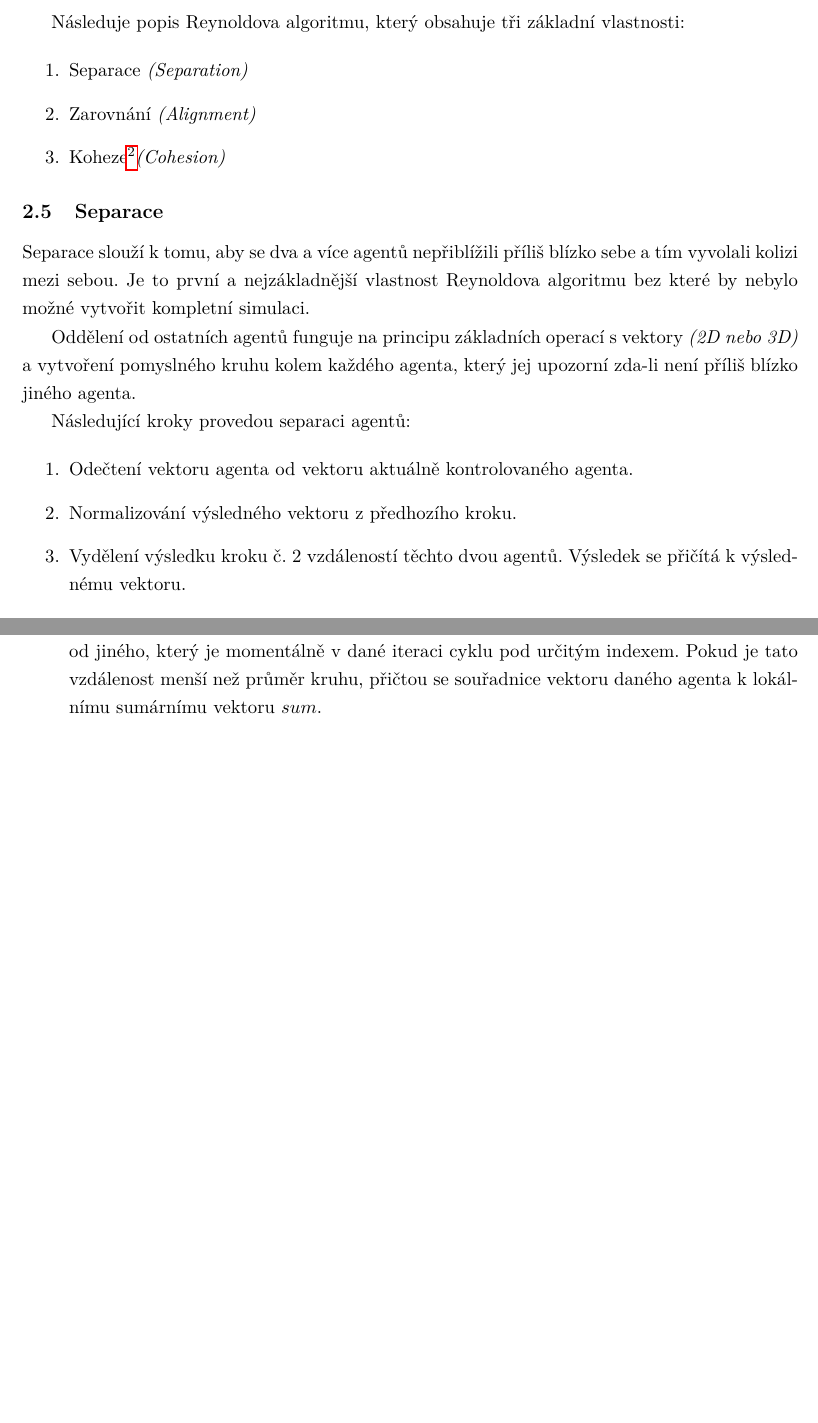
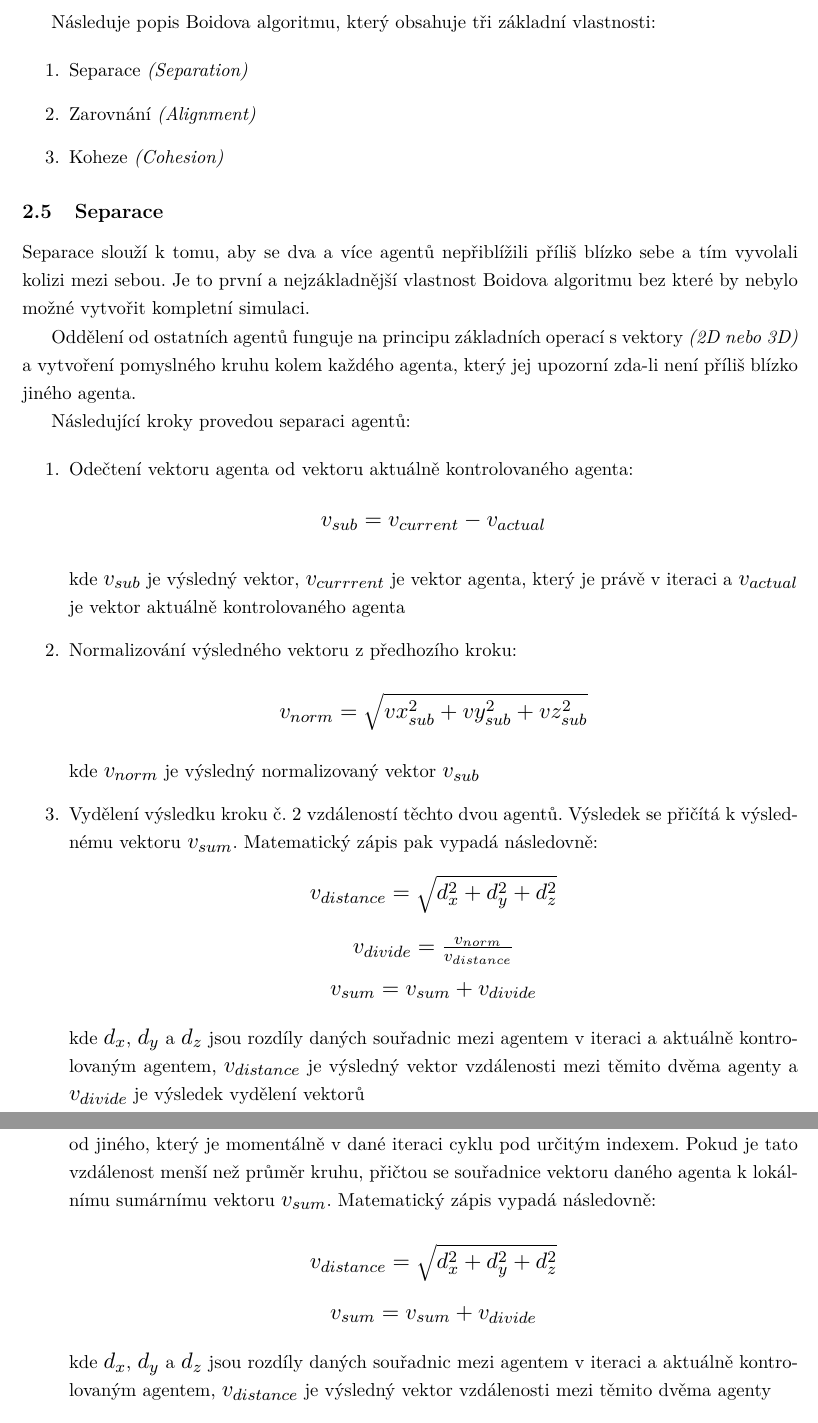
Before and after one commit to pr033r/BachelorText, a LaTeX thesis (main.tex): two parts of pages 14 and 15 of 38 before the commit and two parts of pages 14 and 16 of 39 after it, joined at a grey line, cut so that both start at the same text, the shorter picture padded with empty space. Compiled offline with pdfLaTeX.

Commit message:
Custom images

```diff
--- a/main.tex
+++ b/main.tex
@@ -127,24 +127,38 @@ Existuje však celá řada vylepšení která se dají s tímto algoritmem prov
 V této práci byla tato vylepšení použita čímž lze chování davu více přiblížit realitě. Přidané fyzikální veličiny jsou již zmíněné: tření, zrychlení a okamžitá rychlost.
 
 \newpage
-Následuje popis Reynoldova algoritmu, který obsahuje tři základní vlastnosti:
+Následuje popis Boidova algoritmu, který obsahuje tři základní vlastnosti:
 
 \begin{enumerate}
 	\item Separace \textit{(Separation)}
 	\item Zarovnání \textit{(Alignment)}
-	\item Koheze\footnote{Koheze je fyzikální síla držící pohromadě atomy či molekuly téže látky či tělesa (zejména
-		kapalného a pevného tělesa), pozn. upraveno \cite{linkToCohesion}}\textit{(Cohesion)}
+	\item Koheze \textit{(Cohesion)}
 \end{enumerate}
 
 \subsection{Separace}\label{sec:separace}
-Separace slouží k tomu, aby se dva a více agentů nepřiblížili příliš blízko sebe a tím vyvolali kolizi mezi sebou. Je to první a nejzákladnější vlastnost Reynoldova algoritmu bez které by nebylo možné vytvořit kompletní simulaci.
+Separace slouží k tomu, aby se dva a více agentů nepřiblížili příliš blízko sebe a tím vyvolali kolizi mezi sebou. Je to první a nejzákladnější vlastnost Boidova algoritmu bez které by nebylo možné vytvořit kompletní simulaci.
 
 Oddělení od ostatních agentů funguje na principu základních operací s vektory \textit{(2D nebo 3D)} a vytvoření pomyslného kruhu kolem každého agenta, který jej upozorní zda-li není příliš blízko jiného agenta.
 
 Následující kroky provedou separaci agentů:
 
 \begin{enumerate}
-	\item Odečtení vektoru agenta od vektoru aktuálně kontrolovaného agenta.
-	\item Normalizování výsledného vektoru z předhozího kroku.
-	\item Vydělení výsledku kroku č. 2 vzdáleností těchto dvou agentů. Výsledek se přičítá k výslednému vektoru.
-	\item Pokud je v okolí agenta více agentů se kterými koliduje, pak se na konci výsledný vektor vydělí počtem těchto agentů (viz obrázek č. \ref{fig:separationImg}).
+	\item Odečtení vektoru agenta od vektoru aktuálně kontrolovaného agenta:
+			\[ \scalebox{1.2}{$v_{sub} = v_{current} - v_{actual}$} \]
+
+			kde \( \scalebox{1.2}{$v_{sub}$} \) je výsledný vektor, \( \scalebox{1.2}{$v_{currrent}$} \) je vektor agenta, který je právě v iteraci a \( \scalebox{1.2}{$v_{actual}$} \) je vektor aktuálně kontrolovaného agenta
+
+	\item Normalizování výsledného vektoru z předhozího kroku:
+
+			\[ \scalebox{1.2}{$v_{norm} = \sqrt{vx_{sub}^2 + vy_{sub}^2 + vz_{sub}^2}$} \]
+
+			kde \( \scalebox{1.2}{$v_{norm}$} \) je výsledný normalizovaný vektor \( \scalebox{1.2}{$v_{sub}$} \)
+	\item Vydělení výsledku kroku č. 2 vzdáleností těchto dvou agentů. Výsledek se přičítá k výslednému vektoru \( \scalebox{1.2}{$v_{sum}$} \). Matematický zápis pak vypadá následovně:
+			%\[ \scalebox{1.2}{$d_{x} = vx_{current} - vx_{actual}$} \]
+			%\[ \scalebox{1.2}{$d_{y} = vy_{current} - vy_{actual}$} \]
+			%\[ \scalebox{1.2}{$d_{z} = vz_{current} - vz_{actual}$} \]
+			\[ \scalebox{1.2}{$v_{distance} = \sqrt{d_x^2 + d_y^2 + d_z^2}$} \]
+			\[ \scalebox{1.2}{$v_{divide} = \frac{v_{norm}}{v_{distance}}$} \]
+			\[ \scalebox{1.2}{$v_{sum} = v_{sum} + v_{divide}$} \]
+
+			kde \( \scalebox{1.2}{$d_{x}$} \), \( \scalebox{1.2}{$d_{y}$} \) a \( \scalebox{1.2}{$d_{z}$} \) jsou rozdíly daných souřadnic mezi agentem v iteraci a aktuálně kontrolovaným agentem, \( \scalebox{1.2}{$v_{distance}$} \) je výsledný vektor vzdálenosti mezi těmito dvěma agenty a \( \scalebox{1.2}{$v_{divide}$} \) je výsledek vydělení vektorů
@@ -187,5 +203,9 @@ Princip fungování je obdobný jako u separace, pokud se v blízkosti okruhu od
 Pokud bychom chtěli aplikovat zarovnání a konkretizovat průběh, musíme se držet těchto kroků:
 
 \begin{enumerate}
-	\item V cyklu, který prochází všechny agenty ve scéně se testuje vzdálenost konkrétního agenta od jiného, který je momentálně v dané iteraci cyklu pod určitým indexem. Pokud je tato vzdálenost menší než průměr kruhu, přičtou se souřadnice vektoru daného agenta k lokálnímu sumárnímu vektoru \(sum\).
-	\item Jestliže se podmínka nesplnila a tudíž sumární vektor \textit{sum} je roven nule pak se pravidlo zarovnání ukončuje. Pokud se alespoň jednou podmínka v kroku č. 1 provedla tak následují kroky:
+	\item V cyklu, který prochází všechny agenty ve scéně se testuje vzdálenost konkrétního agenta od jiného, který je momentálně v dané iteraci cyklu pod určitým indexem. Pokud je tato vzdálenost menší než průměr kruhu, přičtou se souřadnice vektoru daného agenta k lokálnímu sumárnímu vektoru \( \scalebox{1.2}{$v_{sum}$} \). Matematický zápis vypadá následovně:
+
+		\[ \scalebox{1.2}{$v_{distance} = \sqrt{d_x^2 + d_y^2 + d_z^2}$} \]
+		\[ \scalebox{1.2}{$v_{sum} = v_{sum} + v_{divide}$} \]
+
+		kde \( \scalebox{1.2}{$d_{x}$} \), \( \scalebox{1.2}{$d_{y}$} \) a \( \scalebox{1.2}{$d_{z}$} \) jsou rozdíly daných souřadnic mezi agentem v iteraci a aktuálně kontrolovaným agentem, \( \scalebox{1.2}{$v_{distance}$} \) je výsledný vektor vzdálenosti mezi těmito dvěma agenty
```
Also changed, not shown: Figures/alignment2.jpg (added), Figures/cohesion2.jpg (added), Figures/separation2.jpg (added), main.pdf, main.tex (57 more changed lines), 9 other files.
